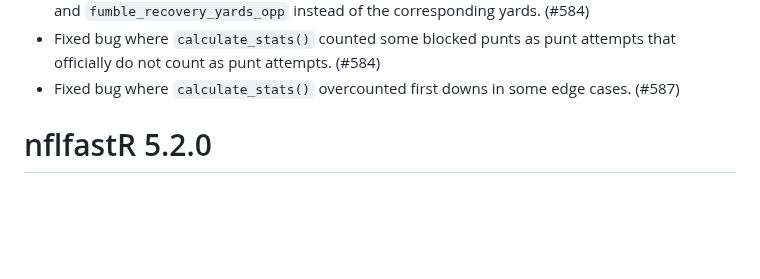
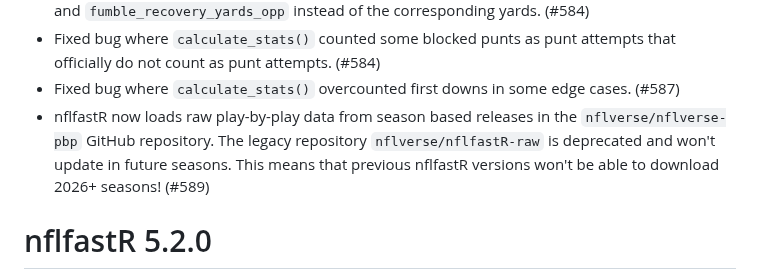
Before and after one commit to nflverse/nflfastR, a Markdown page: NEWS.md, the part around the change. Drawn GitHub-style; blank space fills up the shorter version.

Commit message:
news bullet

```diff
--- a/NEWS.md
+++ b/NEWS.md
@@ -13,6 +13,7 @@
 - Fixed bug where `calculate_stats()` counted fumble recoveries in `fumble_recovery_yards_own` and `fumble_recovery_yards_opp` instead of the corresponding yards. (#584)
 - Fixed bug where `calculate_stats()` counted some blocked punts as punt attempts that officially do not count as punt attempts. (#584)
 - Fixed bug where `calculate_stats()` overcounted first downs in some edge cases. (#587)
+- nflfastR now loads raw play-by-play data from season based releases in the `nflverse/nflverse-pbp` GitHub repository. The legacy repository `nflverse/nflfastR-raw` is deprecated and won't update in future seasons. This means that previous nflfastR versions won't be able to download 2026+ seasons! (#589)
 
 # nflfastR 5.2.0
 
```
